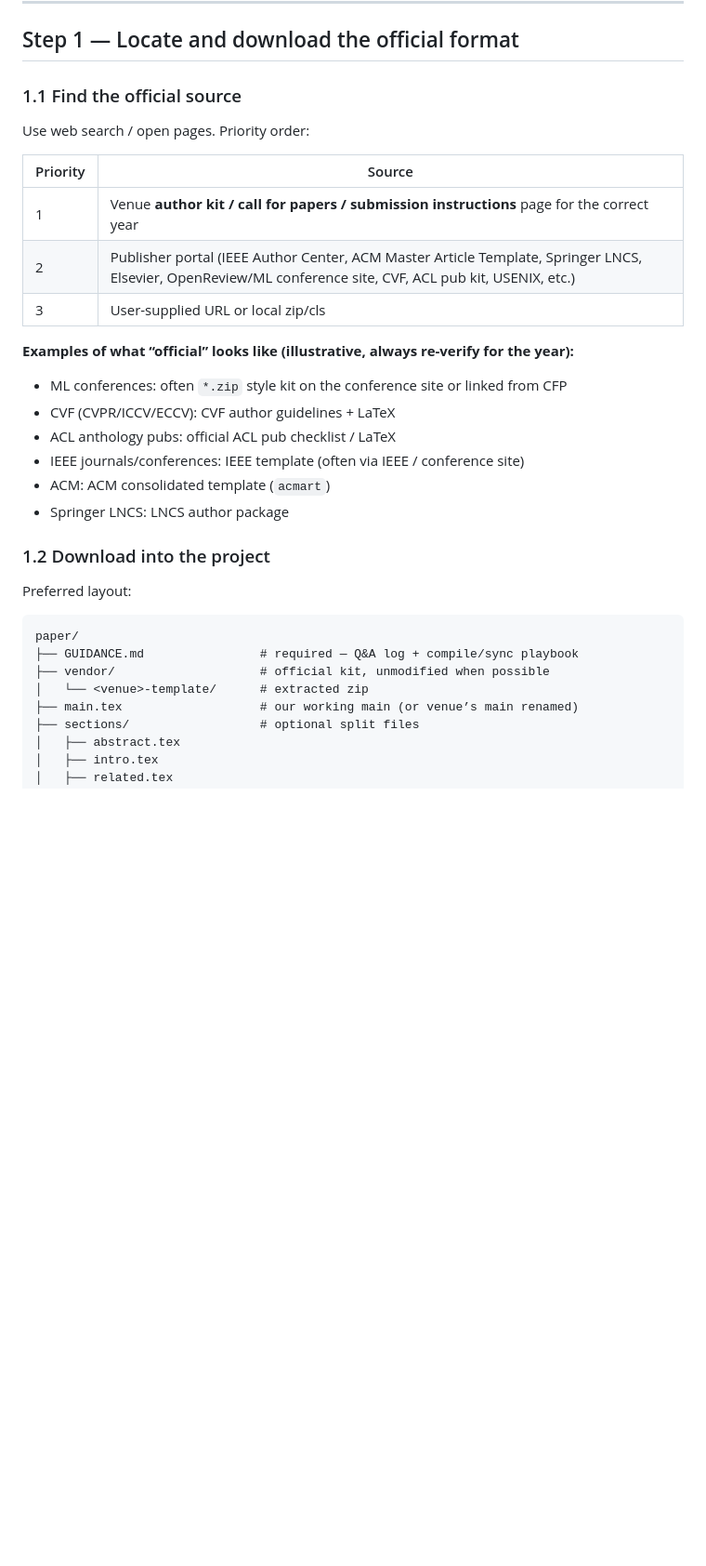
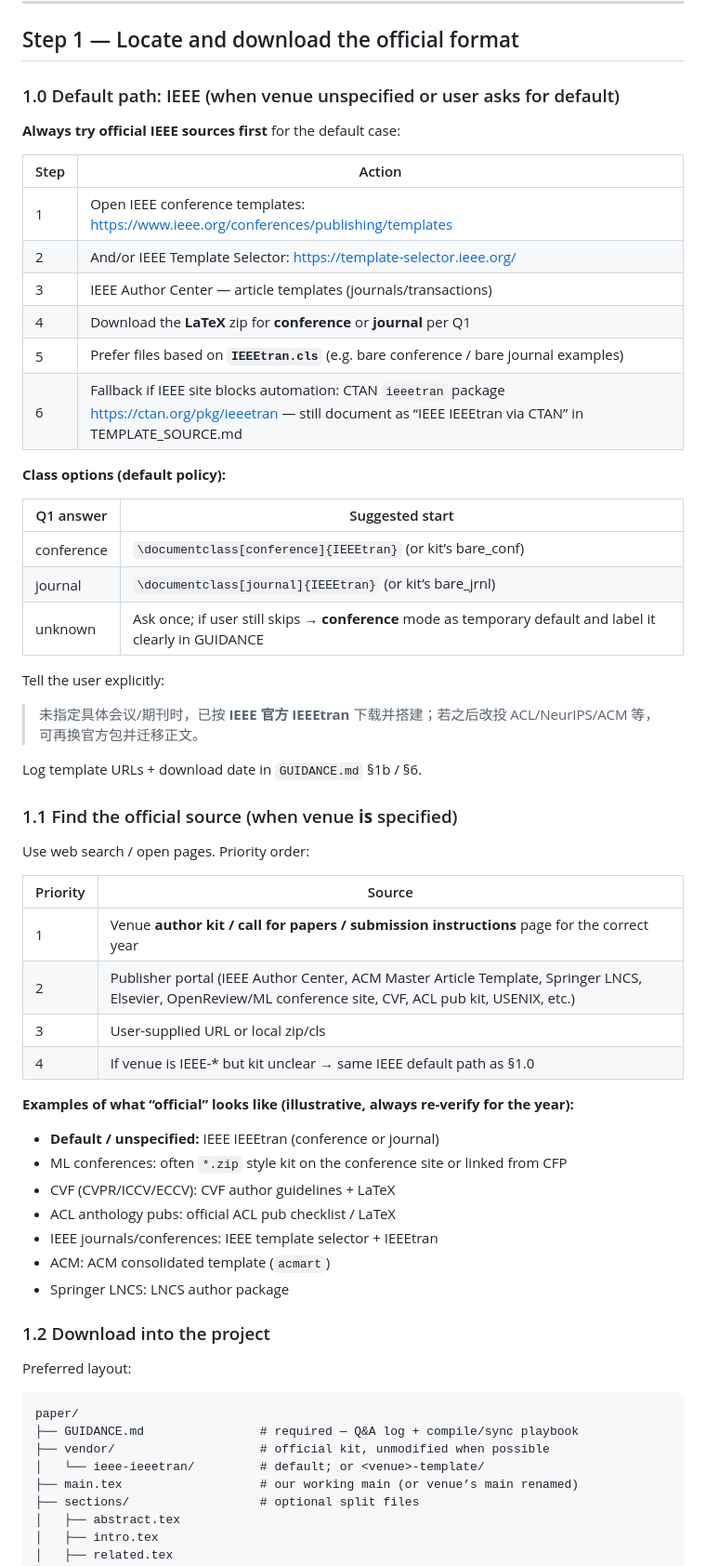
Before and after one commit to Ludan-daye/ccskills, a Markdown page: skills/cs-paper-structure/SKILL.md, the part around one of its changes. Shown at 93% size. Drawn GitHub-style; blank space fills up the shorter version.

```diff
--- a/skills/cs-paper-structure/SKILL.md
+++ b/skills/cs-paper-structure/SKILL.md
@@ -220,7 +240,34 @@ After Q2 / Q2b, if submission links are missing, **search the web** for the offi
 
 ## Step 1 — Locate and download the official format
 
-### 1.1 Find the official source
+### 1.0 Default path: IEEE (when venue unspecified or user asks for default)
+
+**Always try official IEEE sources first** for the default case:
+
+| Step | Action |
+|------|--------|
+| 1 | Open IEEE conference templates: https://www.ieee.org/conferences/publishing/templates |
+| 2 | And/or IEEE Template Selector: https://template-selector.ieee.org/ |
+| 3 | IEEE Author Center — article templates (journals/transactions) |
+| 4 | Download the **LaTeX** zip for **conference** or **journal** per Q1 |
+| 5 | Prefer files based on **`IEEEtran.cls`** (e.g. bare conference / bare journal examples) |
+| 6 | Fallback if IEEE site blocks automation: CTAN `ieeetran` package https://ctan.org/pkg/ieeetran — still document as “IEEE IEEEtran via CTAN” in TEMPLATE_SOURCE.md |
+
+**Class options (default policy):**
+
+| Q1 answer | Suggested start |
+|-----------|-----------------|
+| conference | `\documentclass[conference]{IEEEtran}` (or kit’s bare_conf) |
+| journal | `\documentclass[journal]{IEEEtran}` (or kit’s bare_jrnl) |
+| unknown | Ask once; if user still skips → **conference** mode as temporary default and label it clearly in GUIDANCE |
+
+Tell the user explicitly:
+
+> 未指定具体会议/期刊时，已按 **IEEE 官方 IEEEtran** 下载并搭建；若之后改投 ACL/NeurIPS/ACM 等，可再换官方包并迁移正文。
+
+Log template URLs + download date in `GUIDANCE.md` §1b / §6.
+
+### 1.1 Find the official source (when venue **is** specified)
 
 Use web search / open pages. Priority order:
 
@@ -229,13 +276,15 @@ Use web search / open pages. Priority order:
 | 1 | Venue **author kit / call for papers / submission instructions** page for the correct year |
 | 2 | Publisher portal (IEEE Author Center, ACM Master Article Template, Springer LNCS, Elsevier, OpenReview/ML conference site, CVF, ACL pub kit, USENIX, etc.) |
 | 3 | User-supplied URL or local zip/cls |
+| 4 | If venue is IEEE-* but kit unclear → same IEEE default path as §1.0 |
 
 **Examples of what “official” looks like (illustrative, always re-verify for the year):**
 
+- **Default / unspecified:** IEEE IEEEtran (conference or journal)
 - ML conferences: often `*.zip` style kit on the conference site or linked from CFP
 - CVF (CVPR/ICCV/ECCV): CVF author guidelines + LaTeX
 - ACL anthology pubs: official ACL pub checklist / LaTeX
-- IEEE journals/conferences: IEEE template (often via IEEE / conference site)
+- IEEE journals/conferences: IEEE template selector + IEEEtran
 - ACM: ACM consolidated template (`acmart`)
 - Springer LNCS: LNCS author package
 
@@ -247,7 +296,7 @@ Preferred layout:
 paper/
 ├── GUIDANCE.md                # required — Q&A log + compile/sync playbook
 ├── vendor/                    # official kit, unmodified when possible
-│   └── <venue>-template/      # extracted zip
+│   └── ieee-ieeetran/         # default; or <venue>-template/
 ├── main.tex                   # our working main (or venue’s main renamed)
 ├── sections/                  # optional split files
 │   ├── abstract.tex
```
Also changed, not shown: other parts of skills/cs-paper-structure/SKILL.md (+37 -16 lines), README.md (+4 -4 lines), skills/paper-abstract/SKILL.md (+1 -1 lines).
